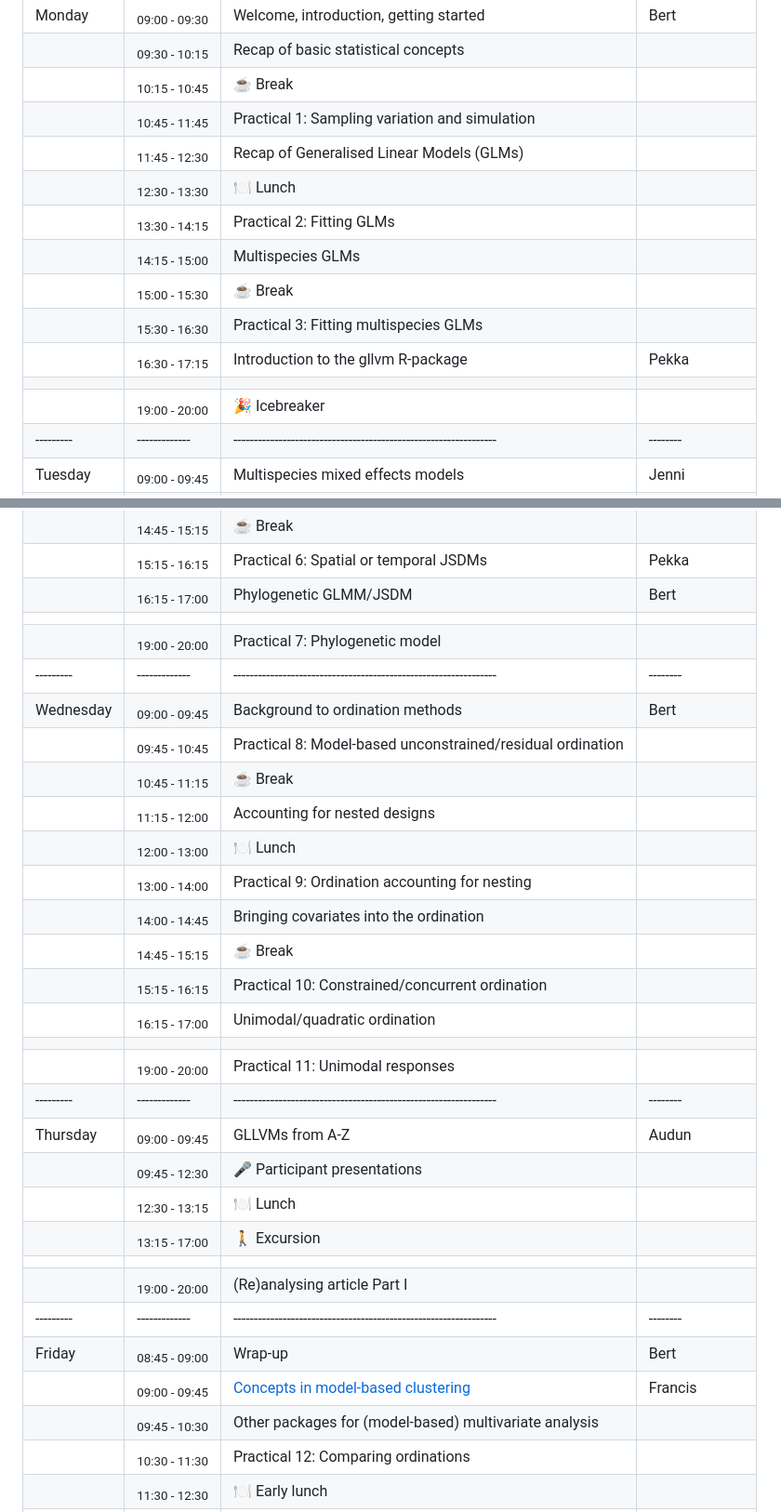
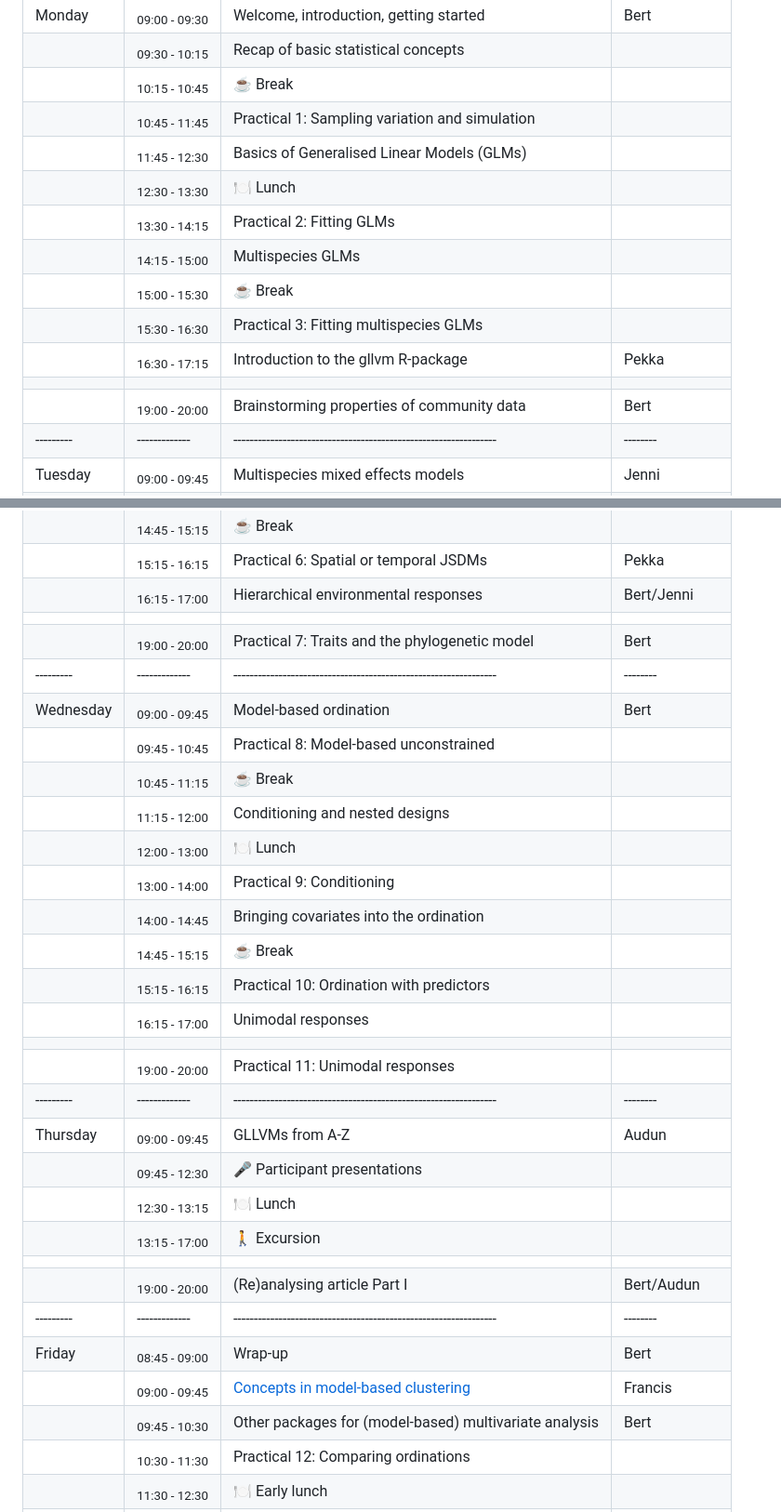
Before and after one commit to wlangera/SSMA, a Markdown page: README.md, 2 parts joined by grey strips. Shown: that part at 93% size. Rendered like a GitHub page.

Commit message:
adjust schedule

```diff
--- a/README.md
+++ b/README.md
@@ -45,6 +45,6 @@ The days last from 09:00 to 17:00(ish), and a session after dinner. Each day wil
 |         |<sub>09:30 - 10:15</sub>| Recap of basic statistical concepts                 |        |
 |         |<sub>10:15 - 10:45</sub>| ☕ Break                                             |        |
 |         |<sub>10:45 - 11:45</sub>| Practical 1: Sampling variation and simulation      |        |
-|         |<sub>11:45 - 12:30</sub>| Recap of Generalised Linear Models (GLMs)           |        |
+|         |<sub>11:45 - 12:30</sub>| Basics of Generalised Linear Models (GLMs)          |        | <!-- distributions and such-->
 |         |<sub>12:30 - 13:30</sub>| 🍽 Lunch                                            |        |
 |         |<sub>13:30 - 14:15</sub>| Practical 2: Fitting GLMs                           |        |
@@ -54,6 +54,6 @@ The days last from 09:00 to 17:00(ish), and a session after dinner. Each day wil
 |         |<sub>16:30 - 17:15</sub>| Introduction to the gllvm R-package                 |Pekka   |
 |         |             |          |                                                     |        |
-|         |<sub>19:00 - 20:00</sub>| 🎉 Icebreaker                                       |        |
+|         |<sub>19:00 - 20:00</sub>| Brainstorming properties of community data          |Bert    |
 |---------|-------------|----------------------------------------------------------------|--------|
 |Tuesday  |<sub>09:00 - 09:45</sub>| Multispecies mixed effects models                   |Jenni   |
 |         |<sub>09:45 - 10:45</sub>| Practical 4: Fitting multispecies models            |        |
@@ -64,20 +64,20 @@ The days last from 09:00 to 17:00(ish), and a session after dinner. Each day wil
 |         |<sub>14:00 - 14:45</sub>| Accommodating spatial or temporal autocorrelation   |Francis/Pekka|
 |         |<sub>14:45 - 15:15</sub>| ☕ Break                                             |        |
 |         |<sub>15:15 - 16:15</sub>| Practical 6: Spatial or temporal JSDMs              |Pekka   |
-|         |<sub>16:15 - 17:00</sub>| Phylogenetic GLMM/JSDM                              |Bert    |
+|         |<sub>16:15 - 17:00</sub>| Hierarchical environmental responses                |Bert/Jenni|
 |         |             |          |                                                     |        |
-|         |<sub>19:00 - 20:00</sub>| Practical 7: Phylogenetic model                     |        |
+|         |<sub>19:00 - 20:00</sub>| Practical 7: Traits and the phylogenetic model      |Bert    |
 |---------|-------------|----------------------------------------------------------------|--------|
-|Wednesday|<sub>09:00 - 09:45</sub>| Background to ordination methods                    |Bert    |
-|         |<sub>09:45 - 10:45</sub>| Practical 8: Model-based unconstrained/residual ordination |        |
+|Wednesday|<sub>09:00 - 09:45</sub>| Model-based ordination                              |Bert    |
+|         |<sub>09:45 - 10:45</sub>| Practical 8: Model-based unconstrained              |        |
 |         |<sub>10:45 - 11:15</sub>| ☕ Break                                             |        |
-|         |<sub>11:15 - 12:00</sub>| Accounting for nested designs                       |        |
+|         |<sub>11:15 - 12:00</sub>| Conditioning and nested designs                     |        |
 |         |<sub>12:00 - 13:00</sub>| 🍽 Lunch                                            |        |
-|         |<sub>13:00 - 14:00</sub>| Practical 9: Ordination accounting for nesting      |        |
+|         |<sub>13:00 - 14:00</sub>| Practical 9: Conditioning                           |        |
 |         |<sub>14:00 - 14:45</sub>| Bringing covariates into the ordination             |        |
 |         |<sub>14:45 - 15:15</sub>| ☕ Break                                             |        |
-|         |<sub>15:15 - 16:15</sub>| Practical 10: Constrained/concurrent ordination     |        |
-|         |<sub>16:15 - 17:00</sub>| Unimodal/quadratic ordination                       |        |
+|         |<sub>15:15 - 16:15</sub>| Practical 10: Ordination with predictors            |        |
+|         |<sub>16:15 - 17:00</sub>| Unimodal responses                                  |        |
 |         |             |          |                                                     |        |
 |         |<sub>19:00 - 20:00</sub>| Practical 11: Unimodal responses                    |        |
 |---------|-------------|----------------------------------------------------------------|--------|
@@ -86,11 +86,11 @@ The days last from 09:00 to 17:00(ish), and a session after dinner. Each day wil
 |         |<sub>12:30 - 13:15</sub>| 🍽 Lunch                                            |        |
 |         |<sub>13:15 - 17:00</sub>| 🚶 Excursion                                        |        |
 |         |             |          |                                                     |        |
-|         |<sub>19:00 - 20:00</sub>| (Re)analysing article Part I                        |        |
+|         |<sub>19:00 - 20:00</sub>| (Re)analysing article Part I                        |Bert/Audun|
 |---------|-------------|----------------------------------------------------------------|--------|
 |Friday   |<sub>08:45 - 09:00</sub>| Wrap-up                                             |Bert    |
 |         |<sub>09:00 - 09:45</sub>| [Concepts in model-based clustering](https://github.com/BertvanderVeen/SSMA/blob/main/Friday/modelbasedclustering.pdf)                  |Francis |
-|         |<sub>09:45 - 10:30</sub>| Other packages for (model-based) multivariate analysis|        |
+|         |<sub>09:45 - 10:30</sub>| Other packages for (model-based) multivariate analysis|Bert  |
 |         |<sub>10:30 - 11:30</sub>| Practical 12: Comparing ordinations                 |        |
 |         |<sub>11:30 - 12:30</sub>| 🍽 Early lunch                                      |        |
 |         |<sub>12:30 - 14:00</sub>| (Re)analysing article Part II / Discussion          |        |
```
Also changed, not shown: other parts of README.md (+2 -2 lines).
